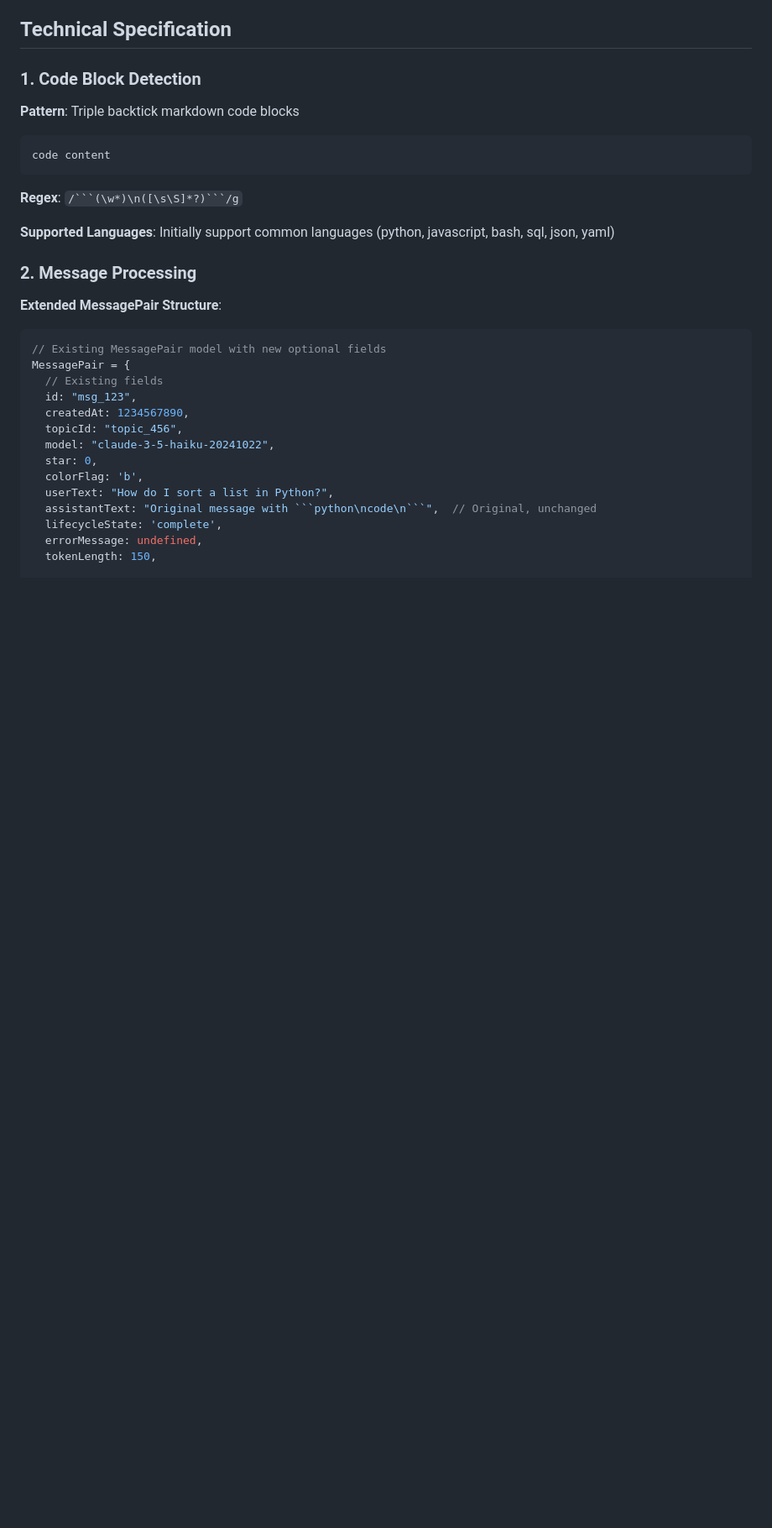
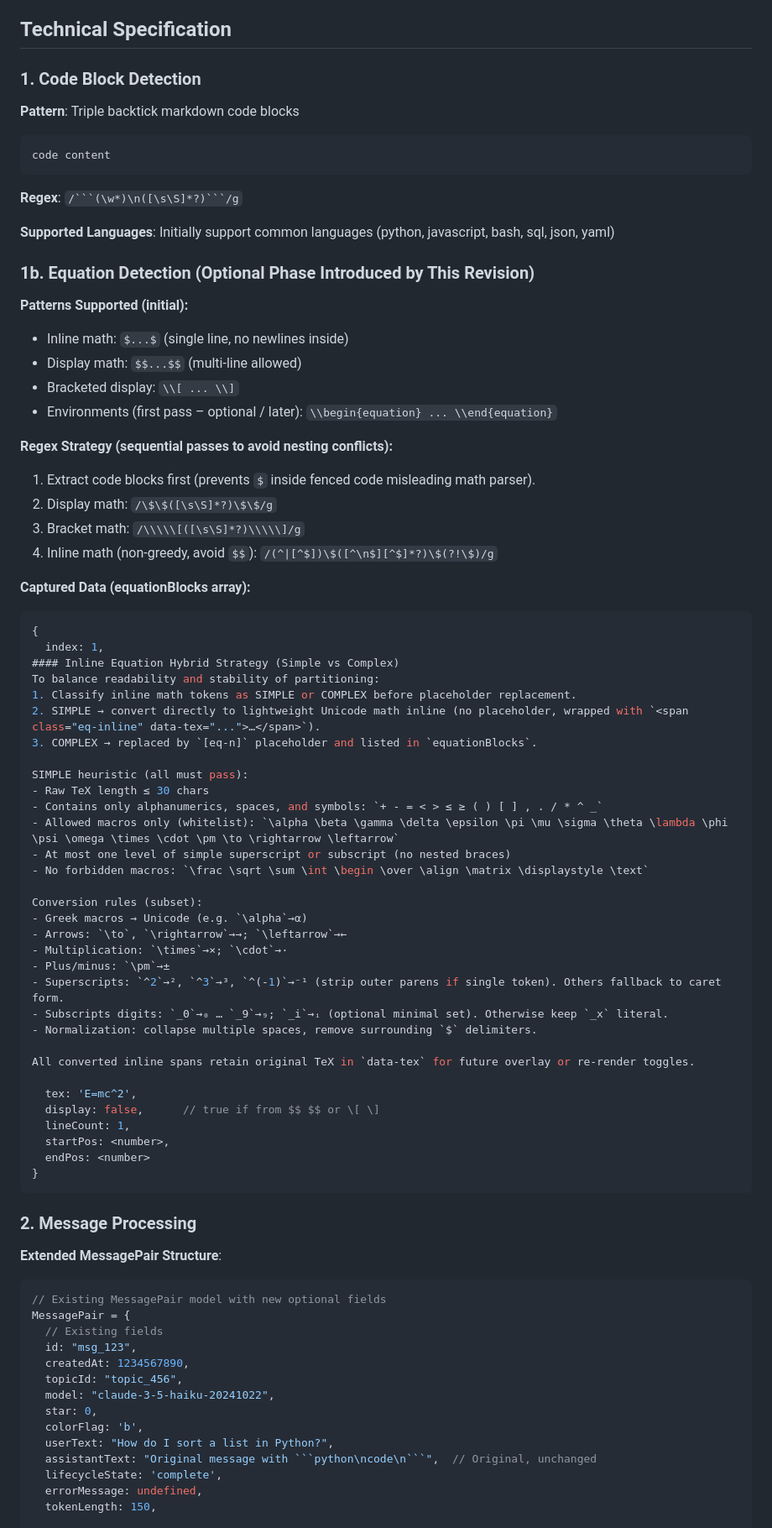
Before and after one commit to ebuyakin/maichat, a Markdown page: docs/messages_with_code_snippets.md, the part around one of its changes. Shown at 84% size. Drawn GitHub-style; blank space fills up the shorter version.

Commit message:
docs:equation parsing specs and plan

````diff
--- a/docs/messages_with_code_snippets.md
+++ b/docs/messages_with_code_snippets.md
@@ -98,6 +99,56 @@ code content
 
 **Supported Languages**: Initially support common languages (python, javascript, bash, sql, json, yaml)
 
+### 1b. Equation Detection (Optional Phase Introduced by This Revision)
+
+**Patterns Supported (initial):**
+- Inline math: `$...$` (single line, no newlines inside)
+- Display math: `$$...$$` (multi-line allowed)
+- Bracketed display: `\\[ ... \\]`
+- Environments (first pass – optional / later): `\\begin{equation} ... \\end{equation}`
+
+**Regex Strategy (sequential passes to avoid nesting conflicts):**
+1. Extract code blocks first (prevents `$` inside fenced code misleading math parser).
+2. Display math: `/\$\$([\s\S]*?)\$\$/g`
+3. Bracket math: `/\\\\\[([\s\S]*?)\\\\\]/g`
+4. Inline math (non-greedy, avoid `$$`): `/(^|[^$])\$([^\n$][^$]*?)\$(?!\$)/g`
+
+**Captured Data (equationBlocks array):**
+```javascript
+{
+  index: 1,
+#### Inline Equation Hybrid Strategy (Simple vs Complex)
+To balance readability and stability of partitioning:
+1. Classify inline math tokens as SIMPLE or COMPLEX before placeholder replacement.
+2. SIMPLE → convert directly to lightweight Unicode math inline (no placeholder, wrapped with `<span class="eq-inline" data-tex="...">…</span>`).
+3. COMPLEX → replaced by `[eq-n]` placeholder and listed in `equationBlocks`.
+
+SIMPLE heuristic (all must pass):
+- Raw TeX length ≤ 30 chars
+- Contains only alphanumerics, spaces, and symbols: `+ - = < > ≤ ≥ ( ) [ ] , . / * ^ _`
+- Allowed macros only (whitelist): `\alpha \beta \gamma \delta \epsilon \pi \mu \sigma \theta \lambda \phi \psi \omega \times \cdot \pm \to \rightarrow \leftarrow`
+- At most one level of simple superscript or subscript (no nested braces)
+- No forbidden macros: `\frac \sqrt \sum \int \begin \over \align \matrix \displaystyle \text`
+
+Conversion rules (subset):
+- Greek macros → Unicode (e.g. `\alpha`→α)
+- Arrows: `\to`, `\rightarrow`→→; `\leftarrow`→←
+- Multiplication: `\times`→×; `\cdot`→·
+- Plus/minus: `\pm`→±
+- Superscripts: `^2`→², `^3`→³, `^(-1)`→⁻¹ (strip outer parens if single token). Others fallback to caret form.
+- Subscripts digits: `_0`→₀ … `_9`→₉; `_i`→ᵢ (optional minimal set). Otherwise keep `_x` literal.
+- Normalization: collapse multiple spaces, remove surrounding `$` delimiters.
+
+All converted inline spans retain original TeX in `data-tex` for future overlay or re-render toggles.
+
+  tex: 'E=mc^2',
+  display: false,      // true if from $$ $$ or \[ \]
+  lineCount: 1,
+  startPos: <number>,
+  endPos: <number>
+}
+```
+
 ### 2. Message Processing
 
 **Extended MessagePair Structure**:
````
Also changed, not shown: other parts of docs/messages_with_code_snippets.md (+84 -17 lines).
